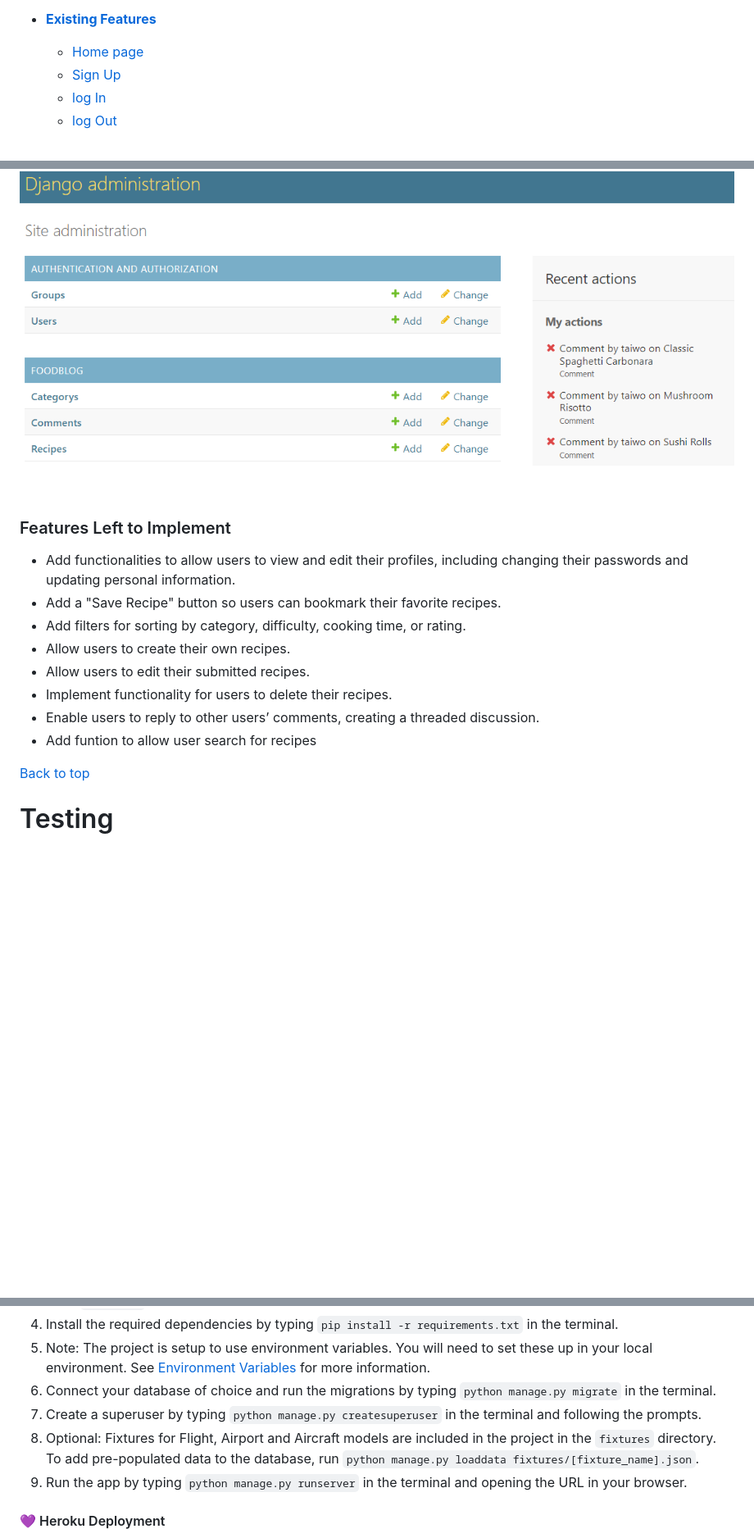
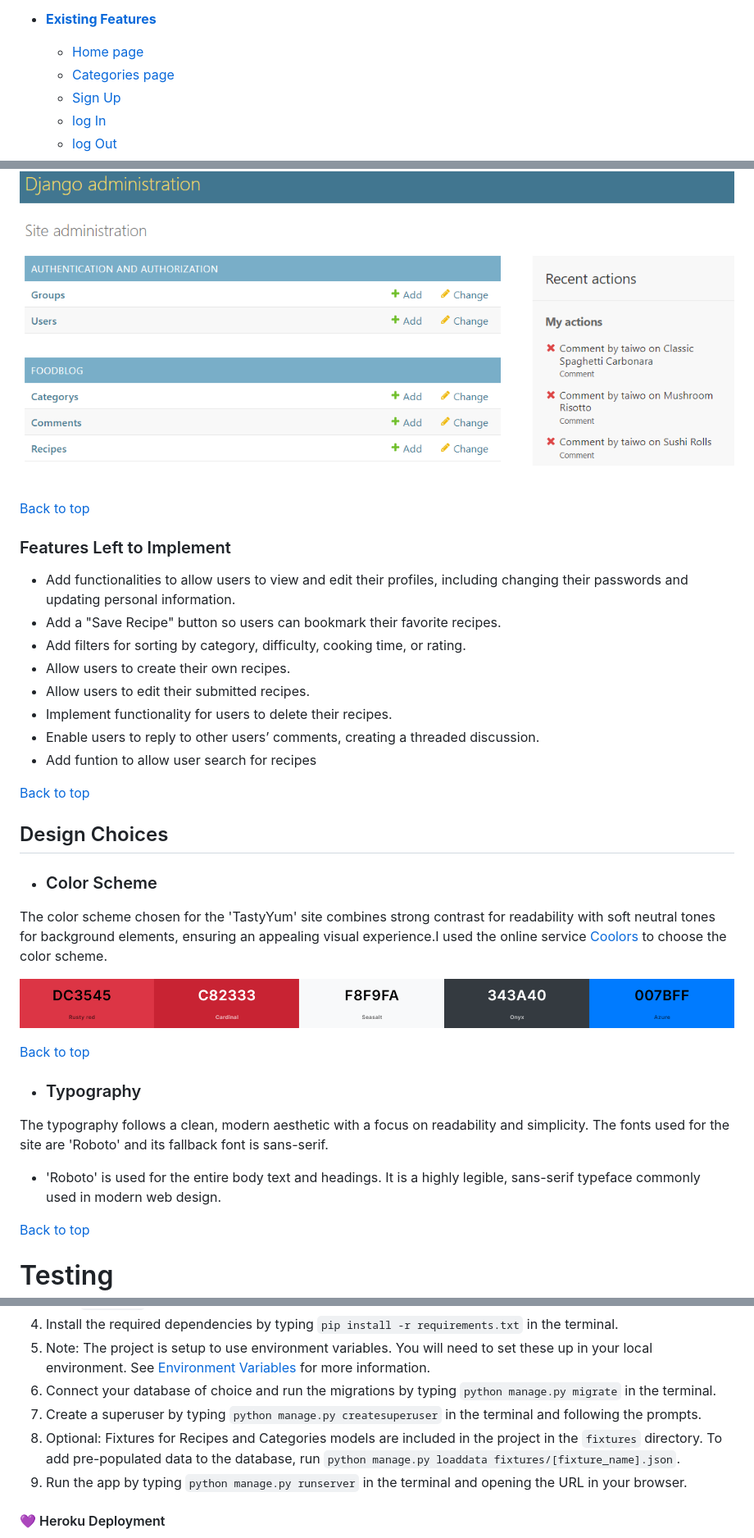
Before and after one commit to Taiwoogbonyomi/Food_Blog, a Markdown page: README.md, 3 parts joined by grey strips. Shown: that part at 82% size. Rendered like a GitHub page; pictures changed too: readme/assets/images/coolors_palette.png (added); folded sections open; blank space fills up the shorter version.

```diff
--- a/README.md
+++ b/README.md
@@ -20,6 +20,7 @@ TastyYum is a web application designed for food enthusiasts to explore, share, a
 
 * [**Existing Features**](<#existing-features>)
     * [Home page](<#home-page>)
+    * [Categories page](<#categories-page>)
     * [Sign Up](<#sign-up>)
     * [log In](<#sign-in>)
     * [log Out](<#sign-out>)
@@ -162,6 +168,8 @@ This page gives the administrator a view with information about i.e. total numbe
 ![Screenshot of admin page](./readme/assets/images/admin-nav.png)
 </details><br/>
 
+[Back to top](<#table-of-content>)
+
 ### Features Left to Implement
 * Add functionalities to allow users to view and edit their profiles, including changing their passwords and updating personal information.
 * Add a "Save Recipe" button so users can bookmark their favorite recipes.
@@ -171,6 +179,23 @@ This page gives the administrator a view with information about i.e. total numbe
 * Implement functionality for users to delete their recipes.
 * Enable users to reply to other users’ comments, creating a threaded discussion.
 * Add funtion to allow user search for recipes
+
+[Back to top](<#table-of-content>)
+
+## Design Choices
+
+* ### Color Scheme
+
+The color scheme chosen for the 'TastyYum' site combines strong contrast for readability with soft neutral tones for background elements, ensuring an appealing visual experience.I used the online service [Coolors](https://coolors.co/) to choose the color scheme.
+
+![Color Palette image](./readme/assets/images/coolors_palette.png)
+
+[Back to top](<#table-of-content>)
+
+* ### Typography
+The typography follows a clean, modern aesthetic with a focus on readability and simplicity. The fonts used for the site are 'Roboto' and its fallback font is sans-serif.
+
+* 'Roboto' is used for the entire body text and headings. It is a highly legible, sans-serif typeface commonly used in modern web design.
 
 [Back to top](<#table-of-content>)
 
@@ -385,7 +438,7 @@ Google Lighthouse in Chrome Developer Tools was used to test the application wit
 5. Note: The project is setup to use environment variables. You will need to set these up in your local environment. See [Environment Variables](#environment-variables) for more information.
 6. Connect your database of choice and run the migrations by typing `python manage.py migrate` in the terminal.
 7. Create a superuser by typing `python manage.py createsuperuser` in the terminal and following the prompts.
-8. Optional: Fixtures for Flight, Airport and Aircraft models are included in the project in the `fixtures` directory. To add pre-populated data to the database, run `python manage.py loaddata fixtures/[fixture_name].json`.
+8. Optional: Fixtures for Recipes and Categories models are included in the project in the `fixtures` directory. To add pre-populated data to the database, run `python manage.py loaddata fixtures/[fixture_name].json`.
 9. Run the app by typing `python manage.py runserver` in the terminal and opening the URL in your browser.
 
 #### 💜 Heroku Deployment
```
Also changed, not shown: other parts of README.md (+39 -6 lines), readme/assets/images/lighthouse-check.png (deleted), readme/assets/images/lighthouse_categories.png (added), readme/assets/images/lighthouse_homepage.png (added), 8 other files.
